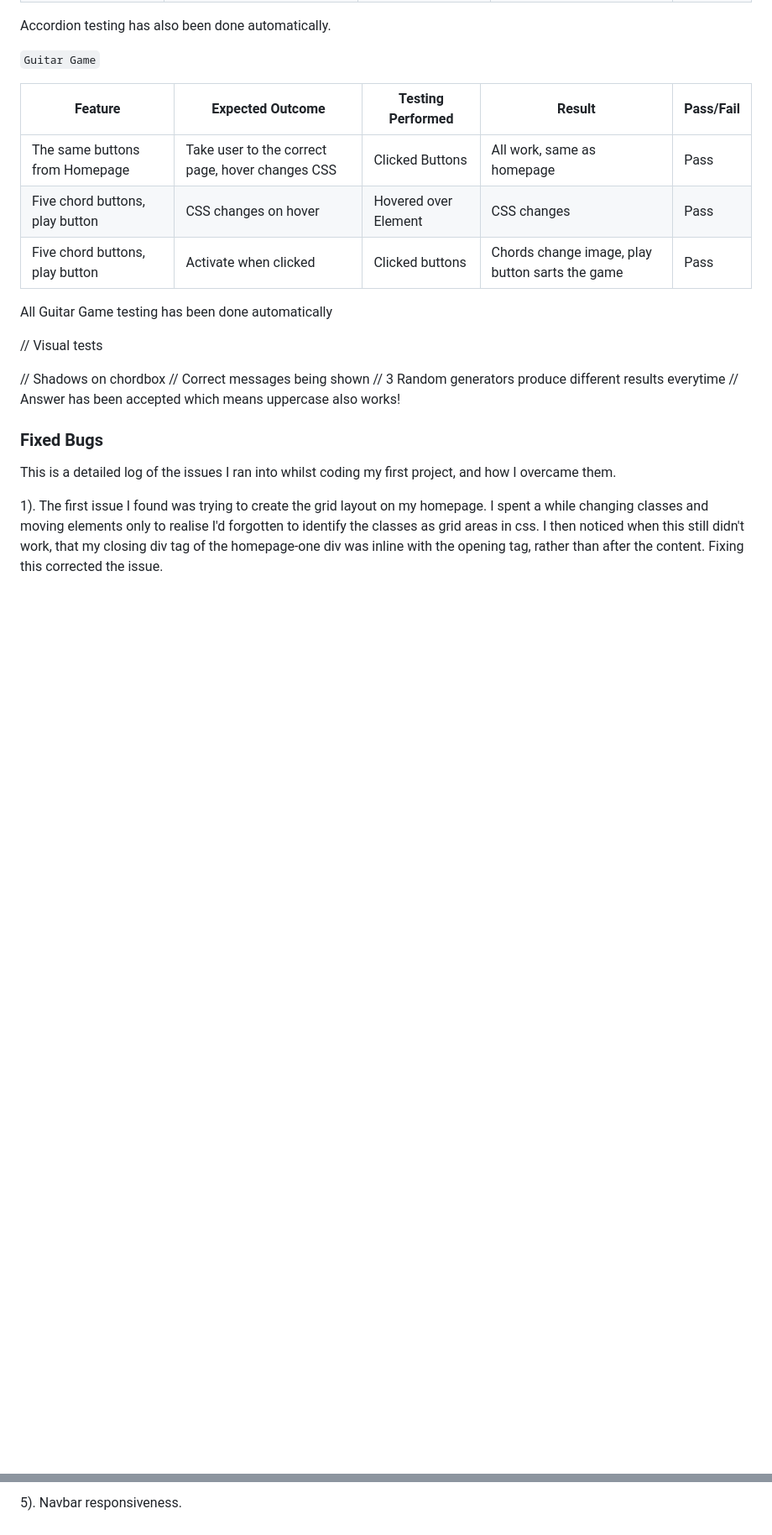
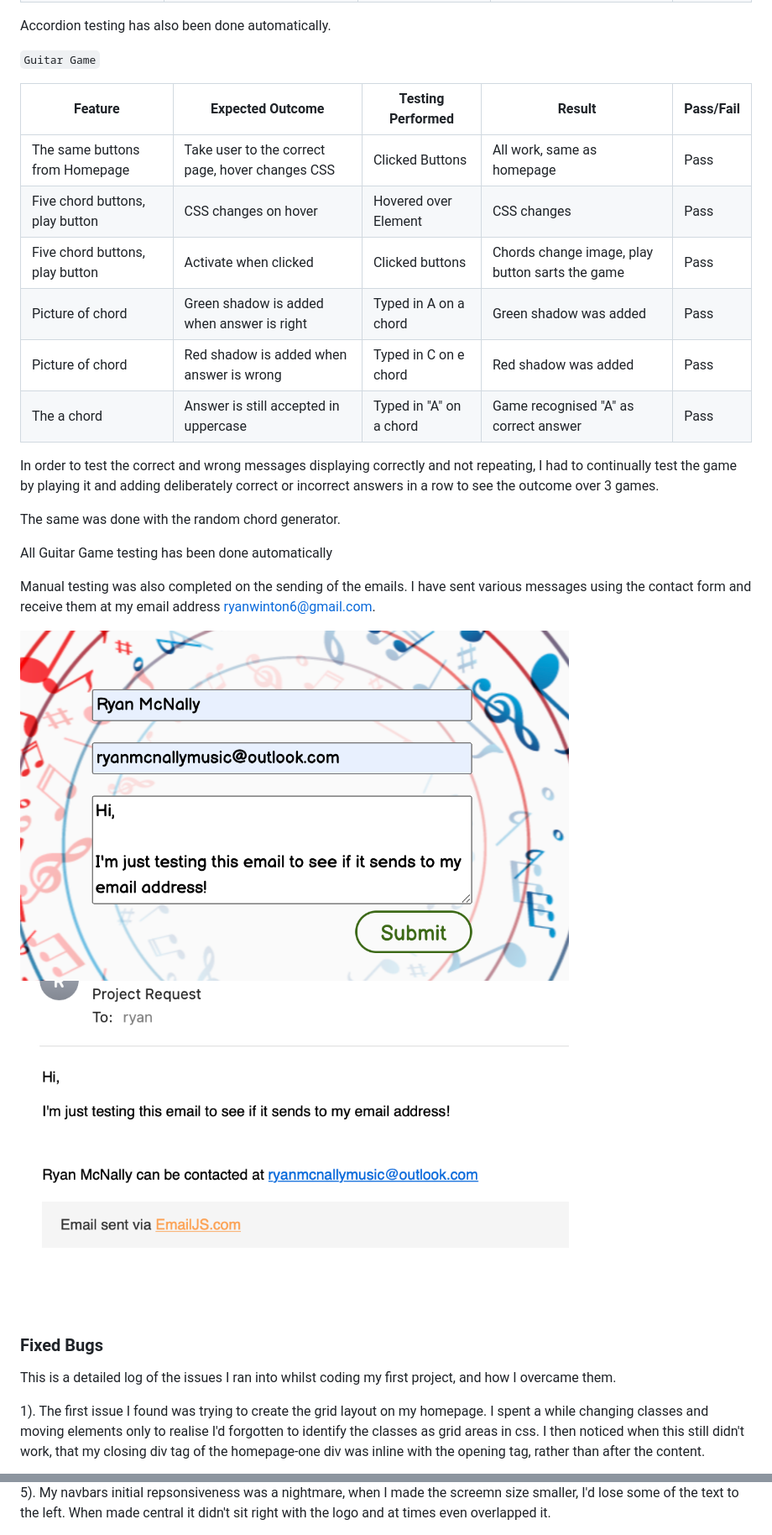
Before and after one commit to ryanmcnally93/little-strings, a Markdown page: README.md, 2 parts joined by grey strips. Shown: that part at 84% size. GitHub-like rendering; pictures changed too: assets/images/readme-images/email-sent.png (added), assets/images/readme-images/email-test.png (added); blank space fills up the shorter version.

```diff
--- a/README.md
+++ b/README.md
@@ -595,19 +595,27 @@ Accordion testing has also been done automatically.
 | The same buttons from Homepage | Take user to the correct page, hover changes CSS | Clicked Buttons | All work, same as homepage | Pass |
 | Five chord buttons, play button | CSS changes on hover | Hovered over Element | CSS changes | Pass |
 | Five chord buttons, play button | Activate when clicked | Clicked buttons | Chords change image, play button sarts the game | Pass |
+| Picture of chord | Green shadow is added when answer is right | Typed in A on a chord | Green shadow was added | Pass |
+| Picture of chord | Red shadow is added when answer is wrong | Typed in C on e chord | Red shadow was added | Pass |
+| The a chord | Answer is still accepted in uppercase | Typed in "A" on a chord | Game recognised "A" as correct answer | Pass |
+
+In order to test the correct and wrong messages displaying correctly and not repeating, I had to continually test the game by playing it and adding deliberately correct or incorrect answers in a row to see the outcome over 3 games.
+
+The same was done with the random chord generator.
 
 All Guitar Game testing has been done automatically
 
-// Visual tests
+Manual testing was also completed on the sending of the emails. I have sent various messages using the contact form and receive them at my email address ryanwinton6@gmail.com.
 
-// Shadows on chordbox
-// Correct messages being shown
-// 3 Random generators produce different results everytime
-// Answer has been accepted which means uppercase also works!
+<img src="assets/images/readme-images/email-test.png" width="75%" alt="Email being sent on contact form" style="display: inherit; margin: auto; border-radius: 25px;">
+
+<br>
+
+<img src="assets/images/readme-images/email-sent.png" width="75%" alt="My received email" style="display: inherit; margin: auto; border-radius: 25px;">
 
 ### Fixed Bugs
 
 This is a detailed log of the issues I ran into whilst coding my first project, and how I overcame them.
 
-1). The first issue I found was trying to create the grid layout on my homepage. I spent a while changing classes and moving elements only to realise I'd forgotten to identify the classes as grid areas in css. I then noticed when this still didn't work, that my closing div tag of the homepage-one div was inline with the opening tag, rather than after the content. Fixing this corrected the issue.
+1). The first issue I found was trying to create the grid layout on my homepage. I spent a while changing classes and moving elements only to realise I'd forgotten to identify the classes as grid areas in css. I then noticed when this still didn't work, that my closing div tag of the homepage-one div was inline with the opening tag, rather than after the content.
 
@@ -629,3 +647,3 @@ IMAGES
 
-5). Navbar responsiveness.
+5). My navbars initial repsonsiveness was a nightmare, when I made the screemn size smaller, I'd lose some of the text to the left. When made central it didn't sit right with the logo and at times even overlapped it.
 
```
Also changed, not shown: other parts of README.md (+25 -9 lines), assets/images/readme-images/bug-1.png (added), 1 other file.
